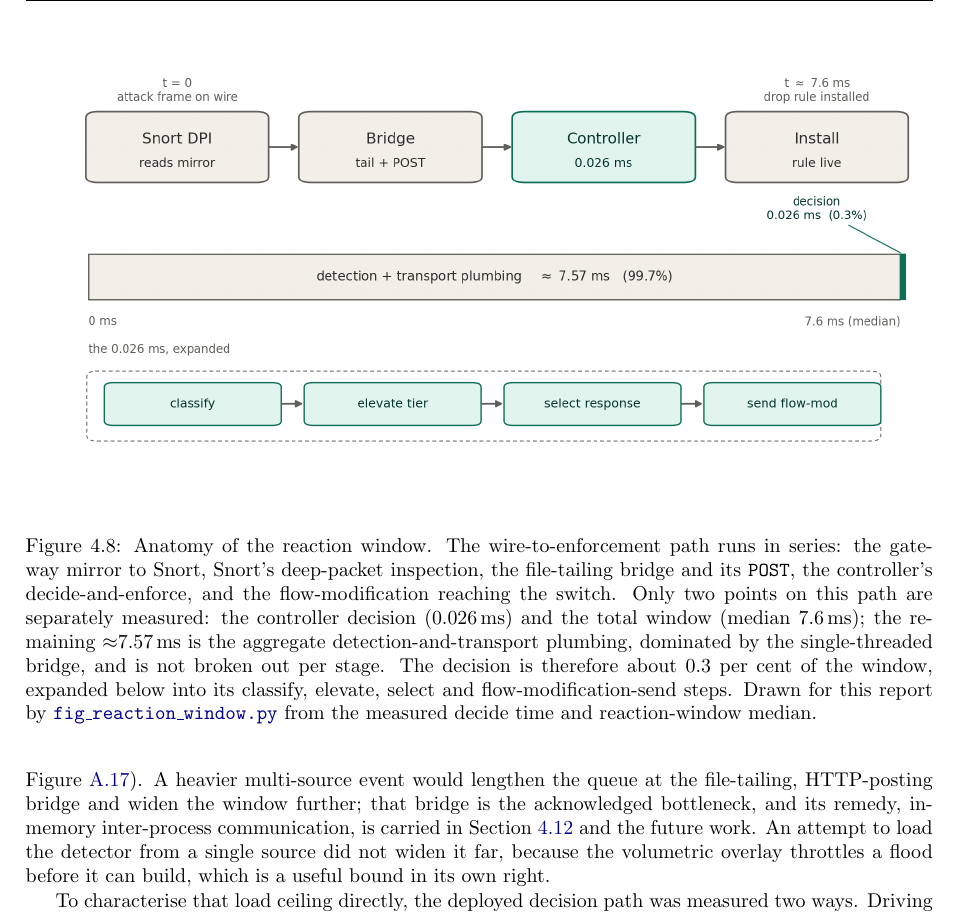
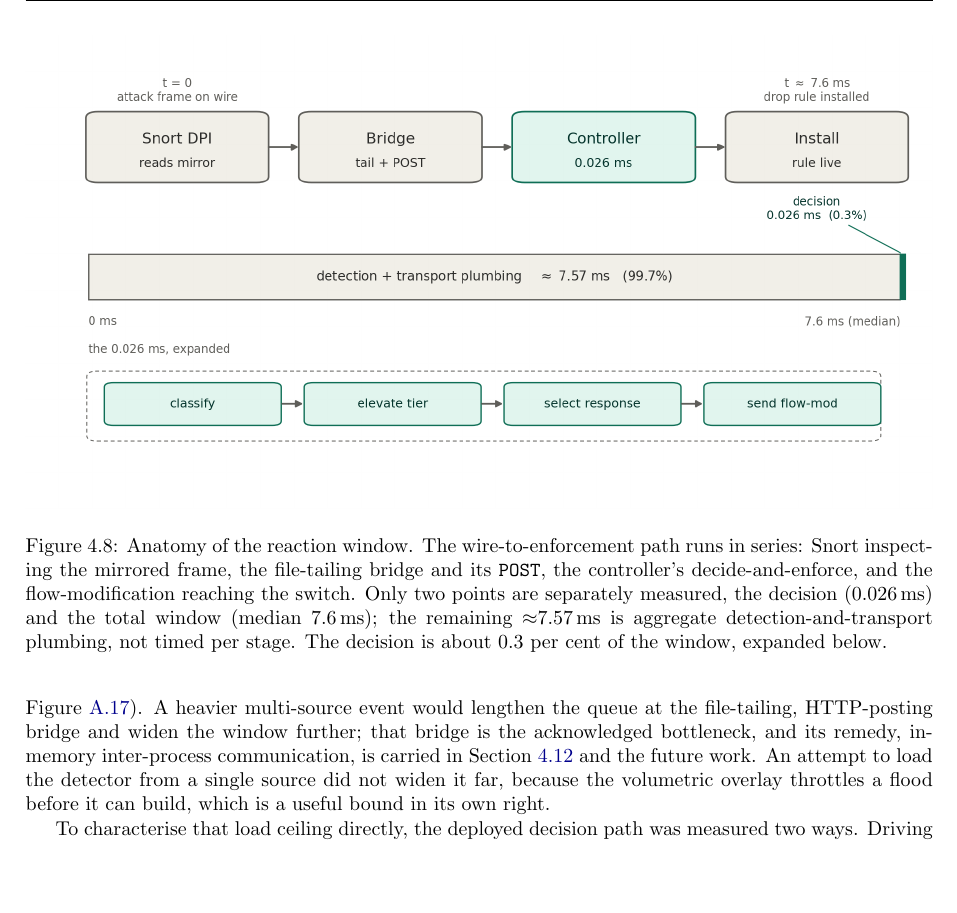
Before and after one commit to Amitdeb00731/A-Criticality--and-Operation-Aware-Response-Framework-CARS, a LaTeX thesis (report/main.tex, which reads report/04_evaluation.tex): part of page 48 of 95, cut so that both start at the same text, the shorter picture padded with empty space. Compiled offline with pdfLaTeX.

Commit message:
fig 4.8 caption: shorten and drop the generator-attribution line

```diff
--- a/report/04_evaluation.tex
+++ b/report/04_evaluation.tex
@@ -301,7 +301,7 @@ The window is the detect-then-respond path taken in series: Snort recovering the
 \begin{figure}[t]
 \centering
 \includegraphics[width=\textwidth]{fig_reaction_window.png}
-\caption[Anatomy of the 7.6\,ms reaction window]{Anatomy of the reaction window. The wire-to-enforcement path runs in series: the gateway mirror to Snort, Snort's deep-packet inspection, the file-tailing bridge and its \texttt{POST}, the controller's decide-and-enforce, and the flow-modification reaching the switch. Only two points on this path are separately measured: the controller decision (0.026\,ms) and the total window (median 7.6\,ms); the remaining $\approx$7.57\,ms is the aggregate detection-and-transport plumbing, dominated by the single-threaded bridge, and is not broken out per stage. The decision is therefore about 0.3 per cent of the window, expanded below into its classify, elevate, select and flow-modification-send steps. Drawn for this report by \href{\repourl/blob/main/report/figures/src/fig_reaction_window.py}{\texttt{fig\_reaction\_window.py}} from the measured decide time and reaction-window median.}
+\caption[Anatomy of the 7.6\,ms reaction window]{Anatomy of the reaction window. The wire-to-enforcement path runs in series: Snort inspecting the mirrored frame, the file-tailing bridge and its \texttt{POST}, the controller's decide-and-enforce, and the flow-modification reaching the switch. Only two points are separately measured, the decision (0.026\,ms) and the total window (median 7.6\,ms); the remaining $\approx$7.57\,ms is aggregate detection-and-transport plumbing, not timed per stage. The decision is about 0.3 per cent of the window, expanded below.}
 \label{fig:reactionbreakdown}
 \end{figure} Because that plumbing is near-constant when the controller thread is otherwise idle, the window clusters into a tight mode. The window is timed from the attacking frame on the mirror to the installed rule, with the install time recovered from the switch's own flow-duration counter rather than from a polling loop, so it is a true wire-to-enforcement interval on a single clock. The small upper tail is not a fixed polling boundary; the seven-millisecond median itself rules out a fifty-millisecond sampling cycle sitting in the path. The slower trials are those whose alert arrived while the single-threaded bridge and controller were still clearing a heavier background alert load, so the new request queued behind that work, the head-of-line queueing that the load correlation below quantifies, with occasional scheduler and connection-setup jitter on top. It is this single-threaded serialisation, not any per-packet cost, that produces the tail: most trials meet an idle pipeline and clear in about seven milliseconds, while the few that coincide with other in-flight work wait their turn.
 
```
